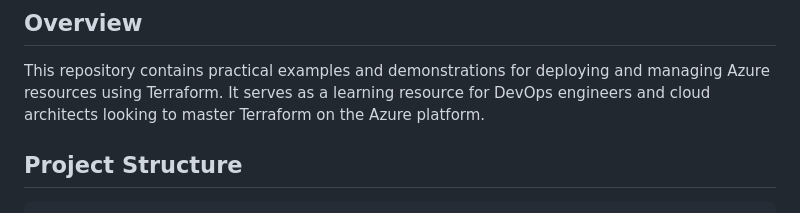
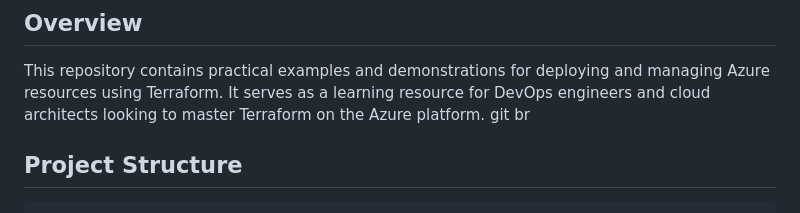
Before and after one commit to damimati/training-azure-terraform-demo, a Markdown page: README.md, the part around the change. Rendered like a GitHub page.

````diff
--- a/README.md
+++ b/README.md
@@ -5,7 +5,7 @@ A comprehensive training project demonstrating Infrastructure as Code (IaC) prac
 ## Overview
 
 This repository contains practical examples and demonstrations for deploying and managing Azure resources using Terraform. It serves as a learning resource for DevOps engineers and cloud architects looking to master Terraform on the Azure platform.
-
+git br
 ## Project Structure
 
 ```
````
